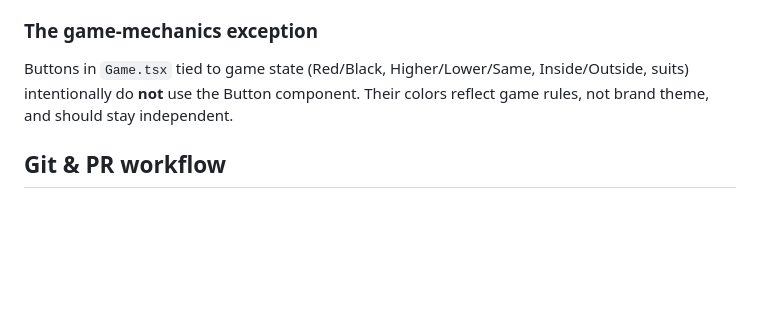
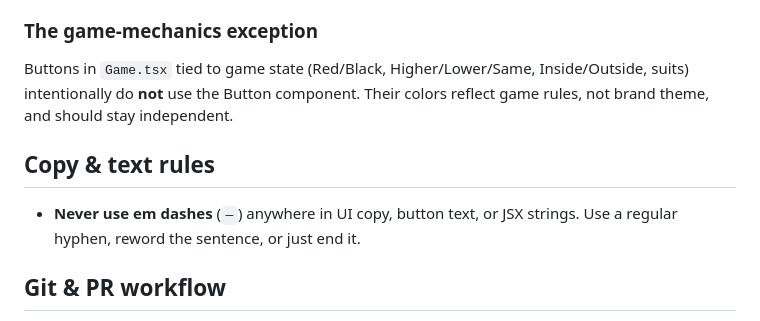
Before and after one commit to marcinlukanus/RideTheBusV2, a Markdown page: CLAUDE.md, the part around the change. GitHub-like rendering; blank space fills up the shorter version.

Commit message:
Add no em dashes rule to CLAUDE.md
Co-Authored-By: Claude Sonnet 4.6 <noreply@anthropic.com>

```diff
--- a/CLAUDE.md
+++ b/CLAUDE.md
@@ -107,6 +107,9 @@ Buttons in `Game.tsx` tied to game state (Red/Black, Higher/Lower/Same, Inside/O
 intentionally do **not** use the Button component. Their colors reflect game rules, not brand
 theme, and should stay independent.
 
+## Copy & text rules
+- **Never use em dashes** (`—`) anywhere in UI copy, button text, or JSX strings. Use a regular hyphen, reword the sentence, or just end it.
+
 ## Git & PR workflow
 1. `npx tsc --noEmit` — must be clean
 2. Stage specific files by name (never `git add -A`)
```
